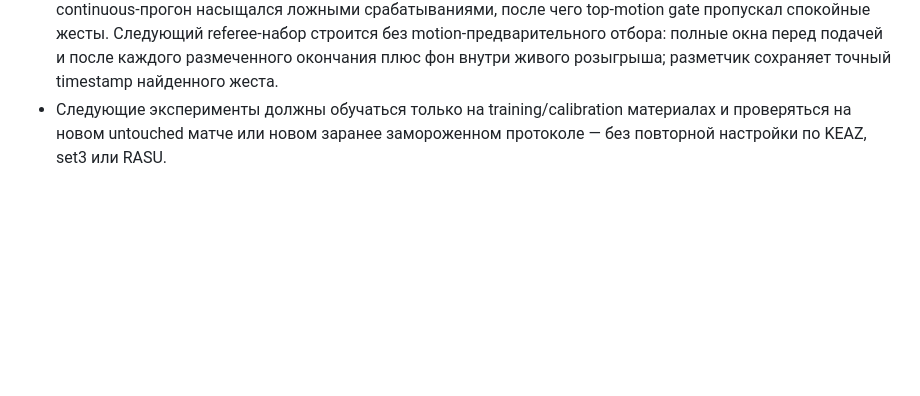
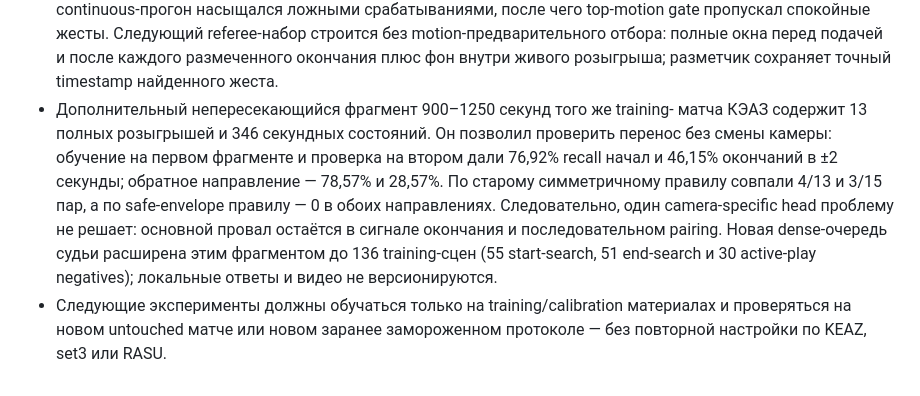
Before and after one commit to DanPetrovich/volleytag-local, a Markdown page: docs/experiment-results-2026-11-05.md, the part around the change. GitHub-like rendering; blank space fills up the shorter version.

Commit message:
Evaluate same-camera rally transfer

```diff
--- a/docs/experiment-results-2026-11-05.md
+++ b/docs/experiment-results-2026-11-05.md
@@ -425,6 +425,17 @@ Extra Trees — 79,16% recall и 63,87% specificity. Это отрицатель
   Следующий referee-набор строится без motion-предварительного отбора: полные
   окна перед подачей и после каждого размеченного окончания плюс фон внутри
   живого розыгрыша; разметчик сохраняет точный timestamp найденного жеста.
+- Дополнительный непересекающийся фрагмент 900–1250 секунд того же training-
+  матча КЭАЗ содержит 13 полных розыгрышей и 346 секундных состояний. Он
+  позволил проверить перенос без смены камеры: обучение на первом фрагменте и
+  проверка на втором дали 76,92% recall начал и 46,15% окончаний в ±2 секунды;
+  обратное направление — 78,57% и 28,57%. По старому симметричному правилу
+  совпали 4/13 и 3/15 пар, а по safe-envelope правилу — 0 в обоих направлениях.
+  Следовательно, один camera-specific head проблему не решает: основной провал
+  остаётся в сигнале окончания и последовательном pairing. Новая dense-очередь
+  судьи расширена этим фрагментом до 136 training-сцен (55 start-search,
+  51 end-search и 30 active-play negatives); локальные ответы и видео не
+  версионируются.
 - Следующие эксперименты должны обучаться только на training/calibration
   материалах и проверяться на новом untouched матче или новом заранее
   замороженном протоколе — без повторной настройки по KEAZ, set3 или RASU.
```
